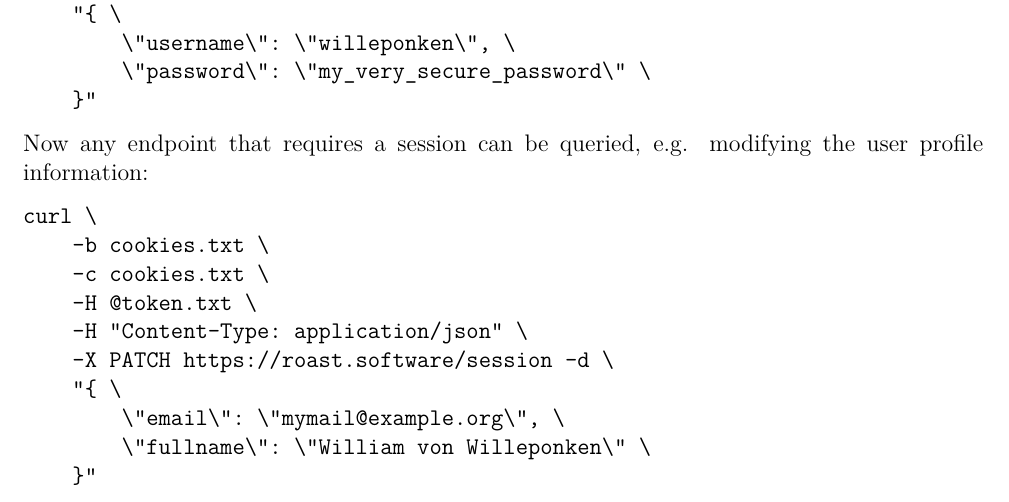
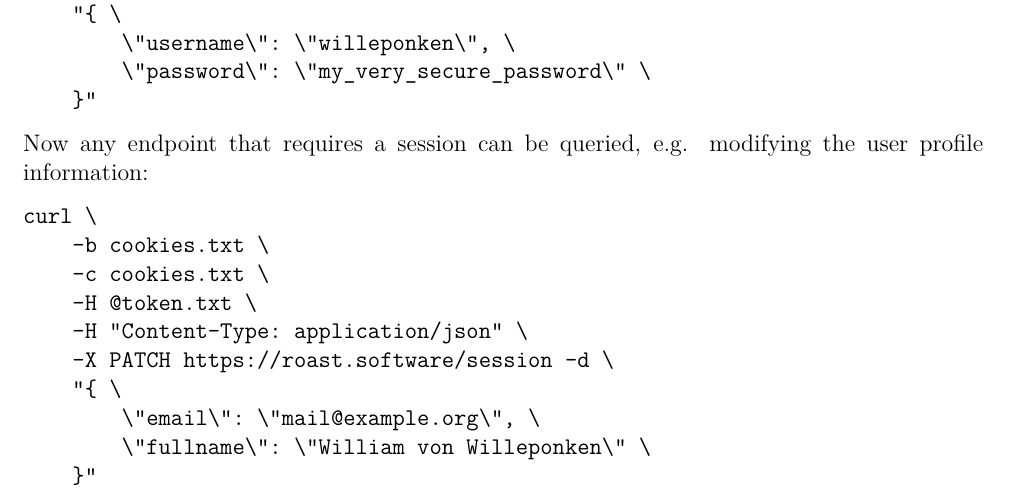
Before and after one commit to optmzr/m7011e-project-roaster-report, a LaTeX problem sheet (D7032E-Assignment1-Understanding-software-design-phihjo-2-wenwil-5.tex): part of page 9 of 27, cut so that both start at the same text. Compiled offline with XeLaTeX; TikZ figures are drawn from their code, not taken from saved files.

Commit message:
Updates from ShareLaTeX

```diff
--- a/D7032E-Assignment1-Understanding-software-design-phihjo-2-wenwil-5.tex
+++ b/D7032E-Assignment1-Understanding-software-design-phihjo-2-wenwil-5.tex
@@ -276,7 +276,7 @@ curl \
     -H "Content-Type: application/json" \
     -X PATCH https://roast.software/session -d \
     "{ \
-        \"email\": \"mymail@example.org\", \
+        \"email\": \"mail@example.org\", \
         \"fullname\": \"William von Willeponken\" \
     }"
 \end{verbatim}
```
